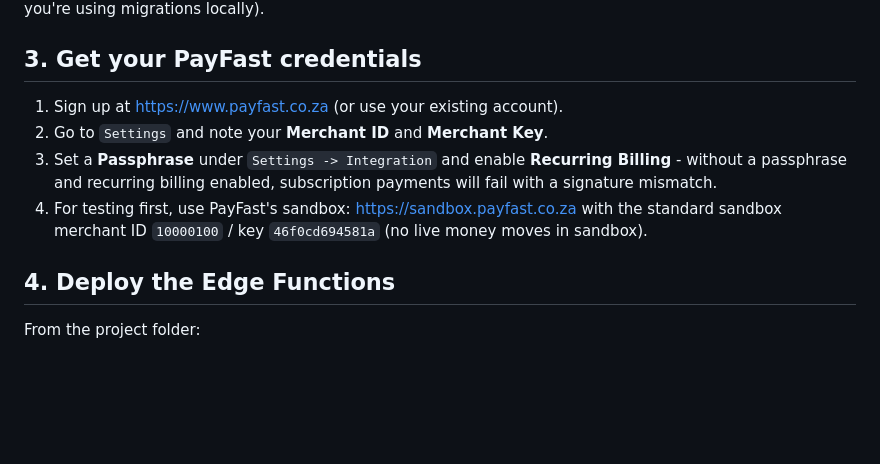
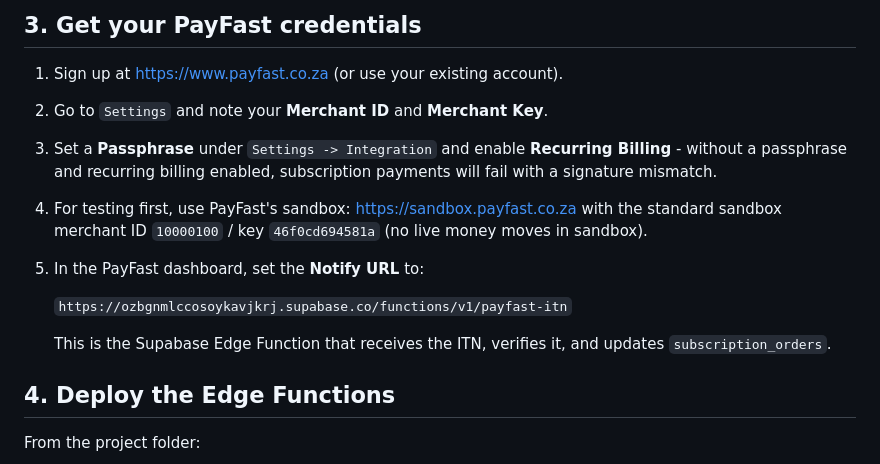
Before and after one commit to BobGBanda/homeharvestnetwork, a Markdown page: supabase/payfast-setup.md, the part around the change. GitHub-like rendering; blank space fills up the shorter version.

Commit message:
Update PayFast setup instructions with Notify URL
Added Notify URL for PayFast integration in documentation.

```diff
--- a/supabase/payfast-setup.md
+++ b/supabase/payfast-setup.md
@@ -40,6 +40,12 @@ From the Supabase SQL editor, run `supabase/migrations/0001_subscription_orders.
    a signature mismatch.
 4. For testing first, use PayFast's sandbox: https://sandbox.payfast.co.za with the standard
    sandbox merchant ID `10000100` / key `46f0cd694581a` (no live money moves in sandbox).
+5. In the PayFast dashboard, set the **Notify URL** to:
+
+   `https://ozbgnmlccosoykavjkrj.supabase.co/functions/v1/payfast-itn`
+
+   This is the Supabase Edge Function that receives the ITN, verifies it, and updates
+   `subscription_orders`.
 
 ## 4. Deploy the Edge Functions
 
```
